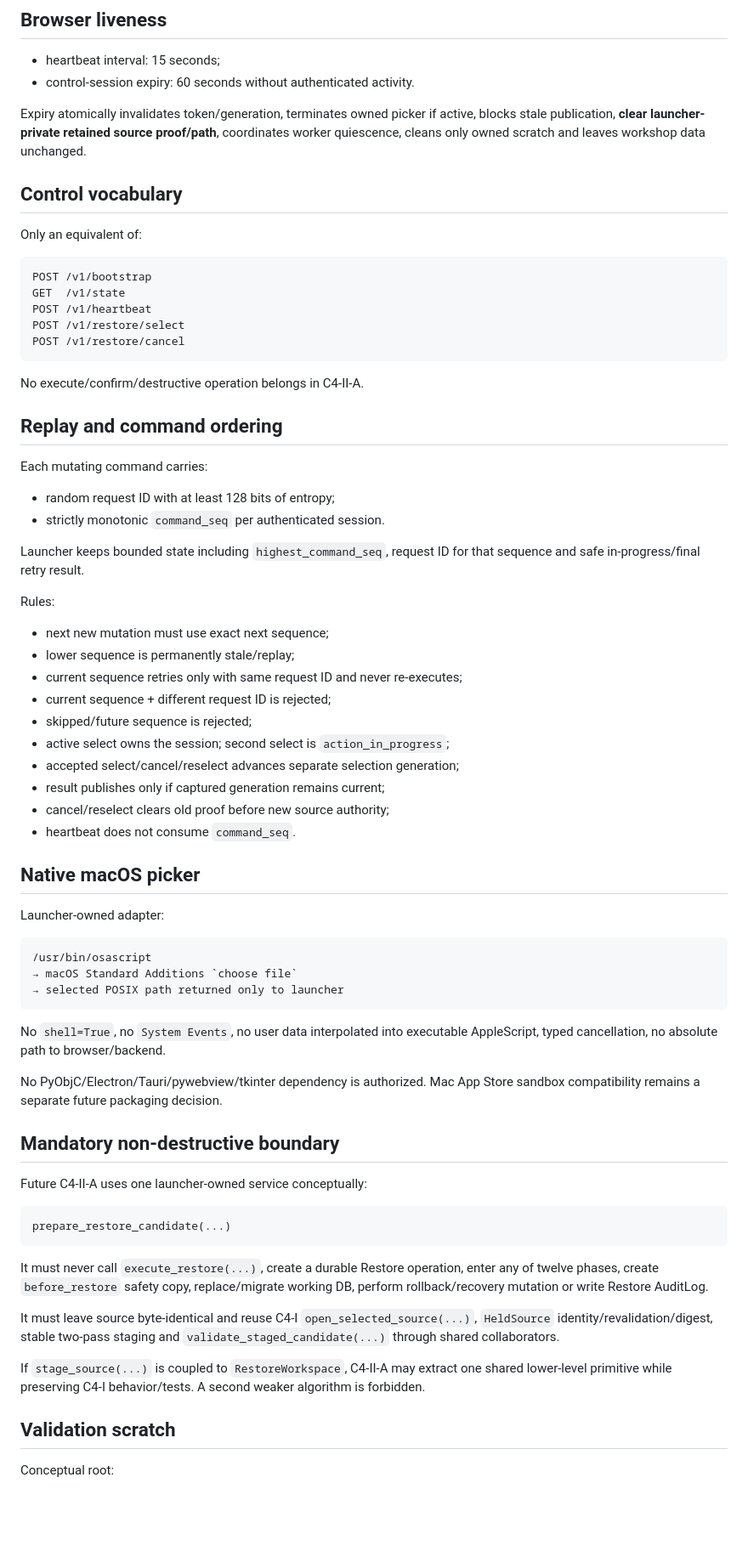
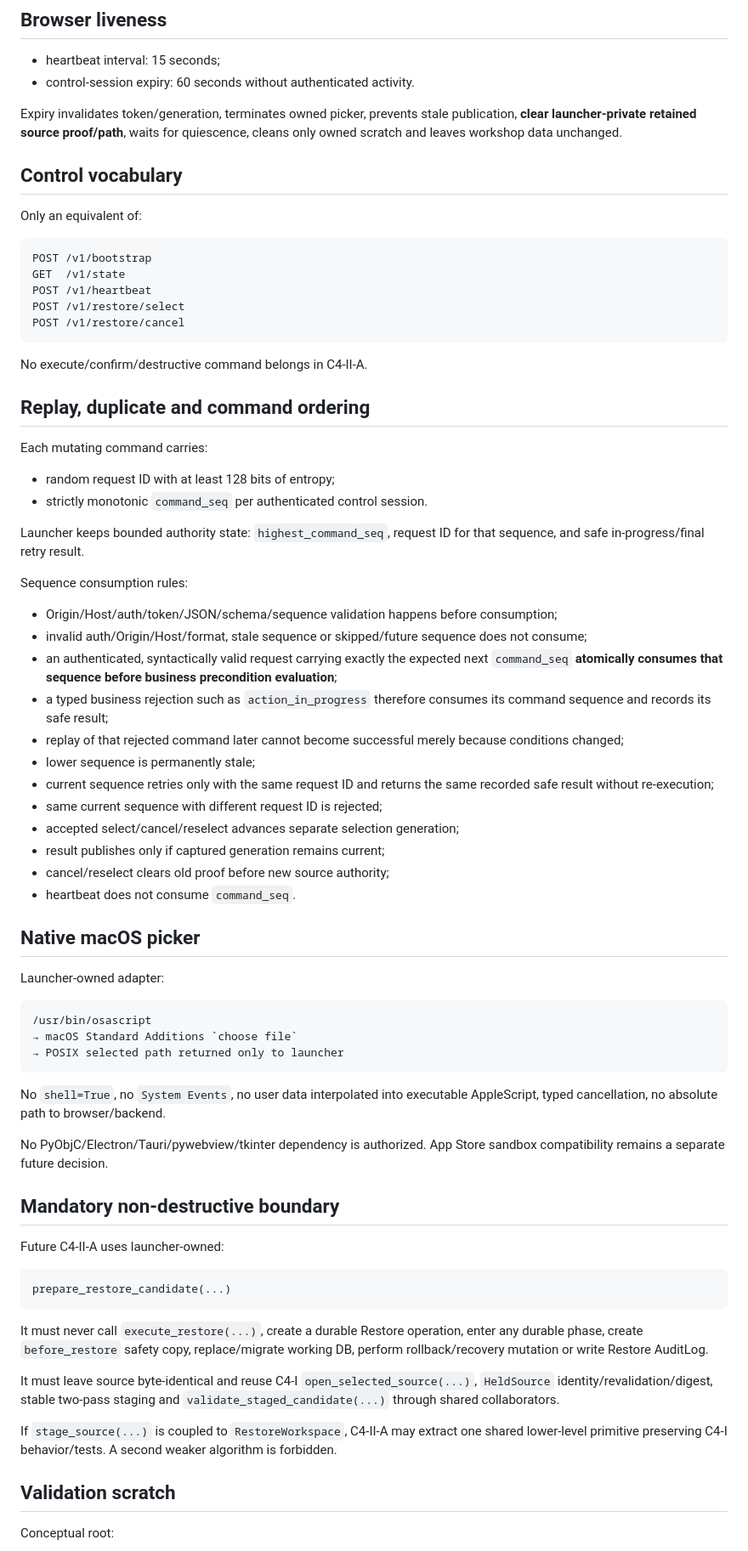
Before and after one commit to Mitronomik/cosmetic-workshop-os, a Markdown page: docs/restore-interaction-and-validation-session.md, the part around one of its changes. Shown at 85% size. GitHub-like rendering; blank space fills up the shorter version.

````diff
--- a/docs/restore-interaction-and-validation-session.md
+++ b/docs/restore-interaction-and-validation-session.md
@@ -113,7 +102,7 @@ Cancellation/session-expiry invalidates authority immediately. A late worker res
 - heartbeat interval: 15 seconds;
 - control-session expiry: 60 seconds without authenticated activity.
 
-Expiry atomically invalidates token/generation, terminates owned picker if active, blocks stale publication, **clear launcher-private retained source proof/path**, coordinates worker quiescence, cleans only owned scratch and leaves workshop data unchanged.
+Expiry invalidates token/generation, terminates owned picker, prevents stale publication, **clear launcher-private retained source proof/path**, waits for quiescence, cleans only owned scratch and leaves workshop data unchanged.
 
 ## Control vocabulary
 
@@ -127,25 +116,27 @@ POST /v1/restore/select
 POST /v1/restore/cancel
 ```
 
-No execute/confirm/destructive operation belongs in C4-II-A.
+No execute/confirm/destructive command belongs in C4-II-A.
 
-## Replay and command ordering
+## Replay, duplicate and command ordering
 
 Each mutating command carries:
 
 - random request ID with at least 128 bits of entropy;
-- strictly monotonic `command_seq` per authenticated session.
+- strictly monotonic `command_seq` per authenticated control session.
 
-Launcher keeps bounded state including `highest_command_seq`, request ID for that sequence and safe in-progress/final retry result.
+Launcher keeps bounded authority state: `highest_command_seq`, request ID for that sequence, and safe in-progress/final retry result.
 
-Rules:
+Sequence consumption rules:
 
-- next new mutation must use exact next sequence;
-- lower sequence is permanently stale/replay;
-- current sequence retries only with same request ID and never re-executes;
-- current sequence + different request ID is rejected;
-- skipped/future sequence is rejected;
-- active select owns the session; second select is `action_in_progress`;
+- Origin/Host/auth/token/JSON/schema/sequence validation happens before consumption;
+- invalid auth/Origin/Host/format, stale sequence or skipped/future sequence does not consume;
+- an authenticated, syntactically valid request carrying exactly the expected next `command_seq` **atomically consumes that sequence before business precondition evaluation**;
+- a typed business rejection such as `action_in_progress` therefore consumes its command sequence and records its safe result;
+- replay of that rejected command later cannot become successful merely because conditions changed;
+- lower sequence is permanently stale;
+- current sequence retries only with the same request ID and returns the same recorded safe result without re-execution;
+- same current sequence with different request ID is rejected;
 - accepted select/cancel/reselect advances separate selection generation;
 - result publishes only if captured generation remains current;
 - cancel/reselect clears old proof before new source authority;
@@ -158,26 +149,26 @@ Launcher-owned adapter:
 ```text
 /usr/bin/osascript
 → macOS Standard Additions `choose file`
-→ selected POSIX path returned only to launcher
+→ POSIX selected path returned only to launcher
 ```
 
 No `shell=True`, no `System Events`, no user data interpolated into executable AppleScript, typed cancellation, no absolute path to browser/backend.
 
-No PyObjC/Electron/Tauri/pywebview/tkinter dependency is authorized. Mac App Store sandbox compatibility remains a separate future packaging decision.
+No PyObjC/Electron/Tauri/pywebview/tkinter dependency is authorized. App Store sandbox compatibility remains a separate future decision.
 
 ## Mandatory non-destructive boundary
 
-Future C4-II-A uses one launcher-owned service conceptually:
+Future C4-II-A uses launcher-owned:
 
 ```text
 prepare_restore_candidate(...)
 ```
 
-It must never call `execute_restore(...)`, create a durable Restore operation, enter any of twelve phases, create `before_restore` safety copy, replace/migrate working DB, perform rollback/recovery mutation or write Restore AuditLog.
+It must never call `execute_restore(...)`, create a durable Restore operation, enter any durable phase, create `before_restore` safety copy, replace/migrate working DB, perform rollback/recovery mutation or write Restore AuditLog.
 
 It must leave source byte-identical and reuse C4-I `open_selected_source(...)`, `HeldSource` identity/revalidation/digest, stable two-pass staging and `validate_staged_candidate(...)` through shared collaborators.
 
-If `stage_source(...)` is coupled to `RestoreWorkspace`, C4-II-A may extract one shared lower-level primitive while preserving C4-I behavior/tests. A second weaker algorithm is forbidden.
+If `stage_source(...)` is coupled to `RestoreWorkspace`, C4-II-A may extract one shared lower-level primitive preserving C4-I behavior/tests. A second weaker algorithm is forbidden.
 
 ## Validation scratch
 
````
Also changed, not shown: other parts of docs/restore-interaction-and-validation-session.md (+27 -40 lines).
